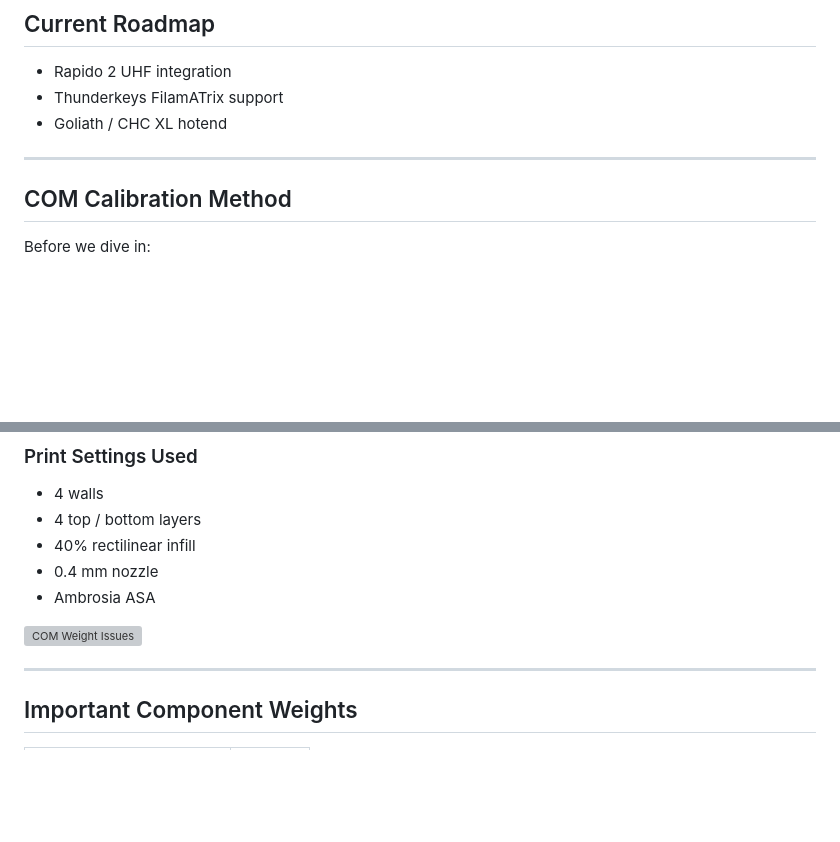
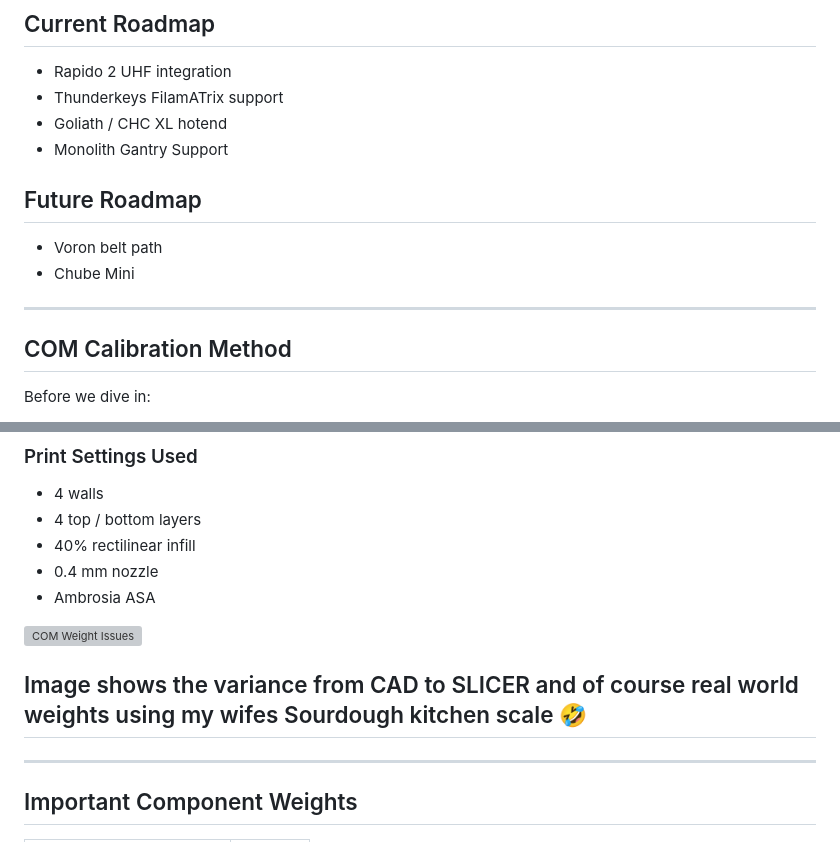
Before and after one commit to TheVoronModder/SB-COM, a Markdown page: README.md, 2 parts joined by grey strips. GitHub-like rendering; blank space fills up the shorter version; grey boxes are pictures that could not be loaded.

Commit message:
Update roadmap with new integrations and future plans
Added Monolith Gantry Support to the roadmap and included future roadmap items.

```diff
--- a/README.md
+++ b/README.md
@@ -39,9 +39,14 @@ Save the StealthBurner.
 - Rapido 2 UHF integration
 - Thunderkeys FilamATrix support
 - Goliath / CHC XL hotend
+- Monolith Gantry Support
+
+## Future Roadmap
+
+- Voron belt path
+- Chube Mini
 
 ---
-
 
 ## COM Calibration Method
 
@@ -71,6 +76,7 @@ To fix this:
 
 <img width="3000" height="700" alt="COM Weight Issues" src="https://github.com/user-attachments/assets/ddc78743-416e-417e-9333-a8aa3d476adc" />
 
+## Image shows the variance from CAD to SLICER and of course real world weights using my wifes Sourdough kitchen scale 🤣
 ---
 
 ## Important Component Weights
```
